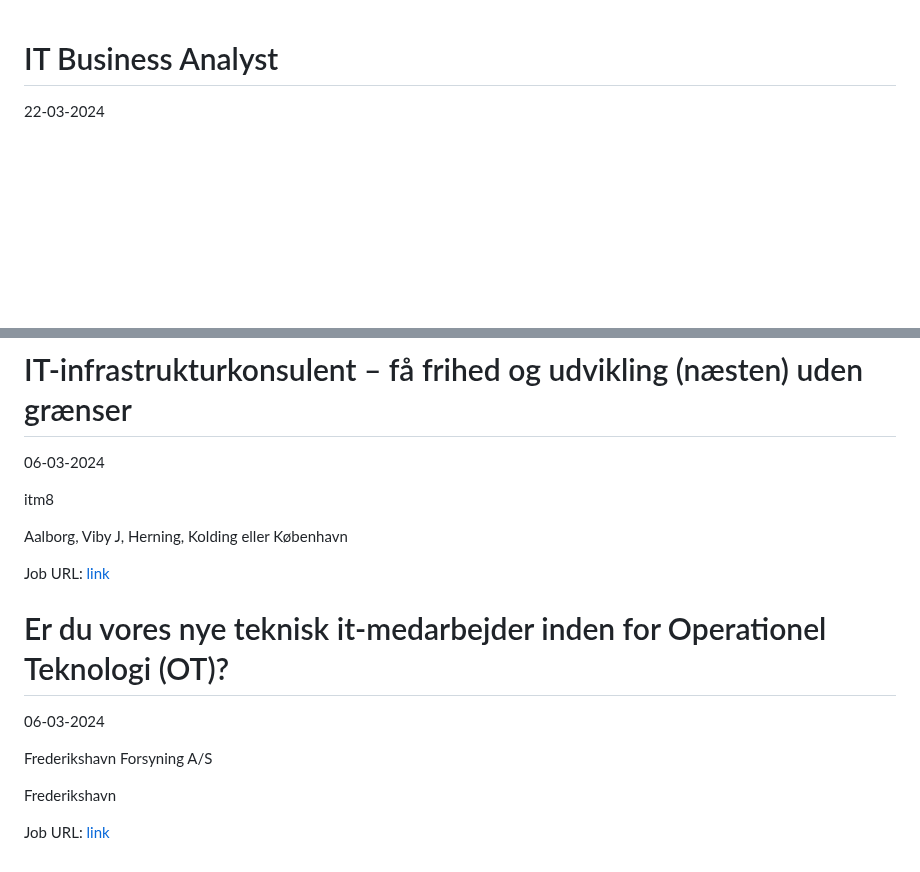
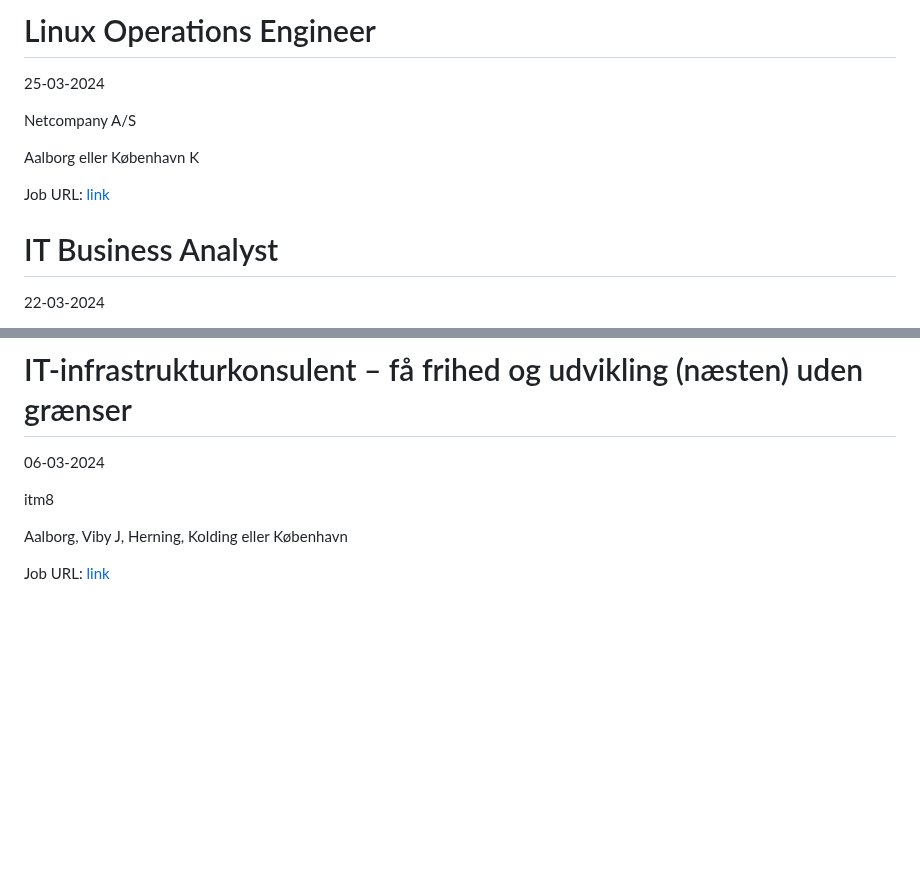
Before and after one commit to researchersec/jobscraper, a Markdown page: it/README.md, 2 parts joined by grey strips. Rendered like a GitHub page; blank space fills up the shorter version.

Commit message:
Auto scrape and update it/README.md

```diff
--- a/it/README.md
+++ b/it/README.md
@@ -1,3 +1,13 @@
+# Linux Operations Engineer
+25-03-2024
+
+Netcompany A/S
+
+Aalborg eller København K
+
+Job URL: [link](https://smrtr.io/gP-sr)
+
+
 # IT Business Analyst
 22-03-2024
 
@@ -186,13 +196,3 @@ itm8
 Aalborg, Viby J, Herning, Kolding eller København
 
 Job URL: [link](https://www.jobindex.dk/jobannonce/504756/it-infrastrukturkonsulent-faa-frihed-og-udvikling-naesten-uden-graenser)
-
-
-# Er du vores nye teknisk it-medarbejder inden for Operationel Teknologi (OT)?
-06-03-2024
-
-Frederikshavn Forsyning A/S
-
-Frederikshavn
-
-Job URL: [link](https://forsyningen.emply.net/recruitment/vacancyAd.aspx?publishingId=2ac02b22-a627-462c-b416-37abf47c9ab5)
```
